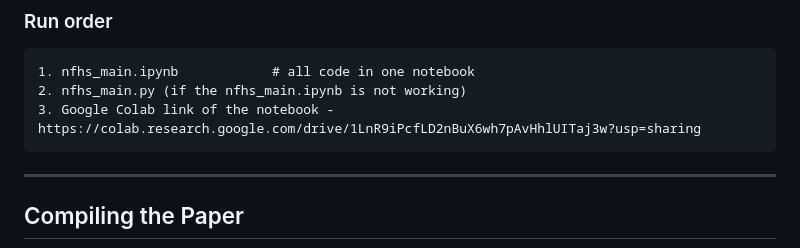
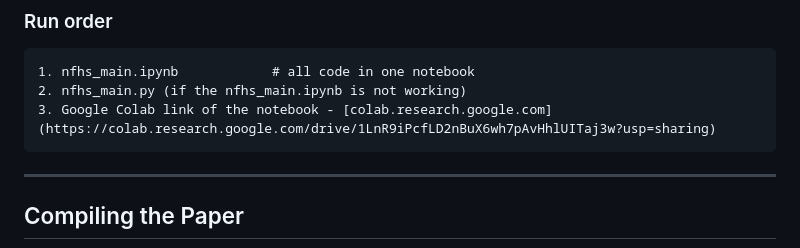
Before and after one commit to abdheshdash8/Causal-Inference-for-health-and-nutrition-studies-NFHS-5, a Markdown page: README.md, the part around the change. Rendered like a GitHub page.

Commit message:
Update Google Colab link format in README

````diff
--- a/README.md
+++ b/README.md
@@ -188,7 +188,7 @@ pip install scikit-learn scipy pandas numpy networkx matplotlib seaborn statsmod
 ```
 1. nfhs_main.ipynb            # all code in one notebook
 2. nfhs_main.py (if the nfhs_main.ipynb is not working)
-3. Google Colab link of the notebook - https://colab.research.google.com/drive/1LnR9iPcfLD2nBuX6wh7pAvHhlUITaj3w?usp=sharing
+3. Google Colab link of the notebook - [colab.research.google.com](https://colab.research.google.com/drive/1LnR9iPcfLD2nBuX6wh7pAvHhlUITaj3w?usp=sharing)
 ```
 
 ---
````
